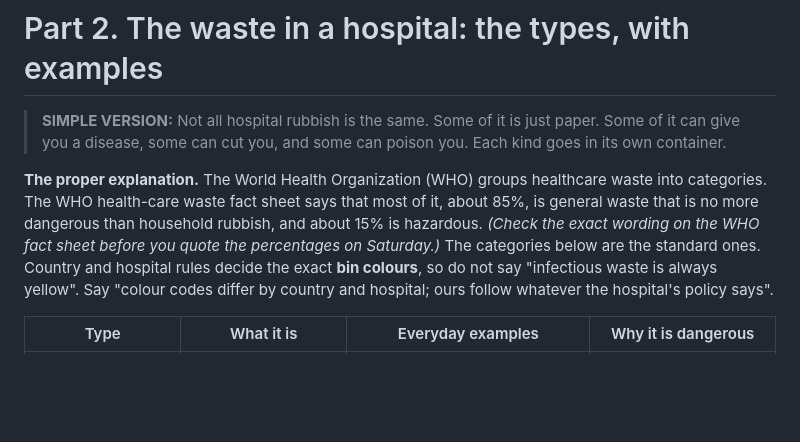
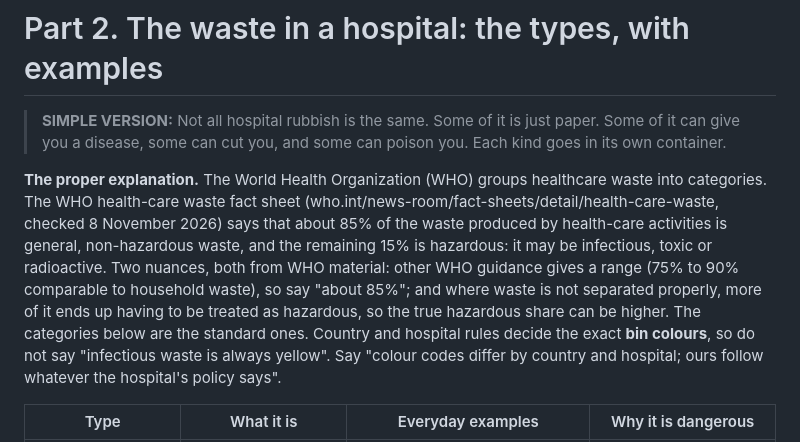
Before and after one commit to damilareadekeye/AUTONOMOUS-HEALTHCARE-WASTE-COLLECTION-ROBOT, a Markdown page: docs/11_Project_Guide.md, the part around the change. Rendered like a GitHub page; blank space fills up the shorter version.

Commit message:
Guide: cite the WHO 85/15 figure with its source and nuances
Co-Authored-By: Claude Sonnet 5.5 <noreply@anthropic.com>

```diff
--- a/docs/11_Project_Guide.md
+++ b/docs/11_Project_Guide.md
@@ -71,7 +71,7 @@ Everything you see in our video is a **simulation**: a virtual robot in a virtua
 
 > **SIMPLE VERSION:** Not all hospital rubbish is the same. Some of it is just paper. Some of it can give you a disease, some can cut you, and some can poison you. Each kind goes in its own container.
 
-**The proper explanation.** The World Health Organization (WHO) groups healthcare waste into categories. The WHO health-care waste fact sheet says that most of it, about 85%, is general waste that is no more dangerous than household rubbish, and about 15% is hazardous. *(Check the exact wording on the WHO fact sheet before you quote the percentages on Saturday.)* The categories below are the standard ones. Country and hospital rules decide the exact **bin colours**, so do not say "infectious waste is always yellow". Say "colour codes differ by country and hospital; ours follow whatever the hospital's policy says".
+**The proper explanation.** The World Health Organization (WHO) groups healthcare waste into categories. The WHO health-care waste fact sheet (who.int/news-room/fact-sheets/detail/health-care-waste, checked 8 November 2026) says that about 85% of the waste produced by health-care activities is general, non-hazardous waste, and the remaining 15% is hazardous: it may be infectious, toxic or radioactive. Two nuances, both from WHO material: other WHO guidance gives a range (75% to 90% comparable to household waste), so say "about 85%"; and where waste is not separated properly, more of it ends up having to be treated as hazardous, so the true hazardous share can be higher. The categories below are the standard ones. Country and hospital rules decide the exact **bin colours**, so do not say "infectious waste is always yellow". Say "colour codes differ by country and hospital; ours follow whatever the hospital's policy says".
 
 | Type | What it is | Everyday examples | Why it is dangerous |
 |---|---|---|---|
```
